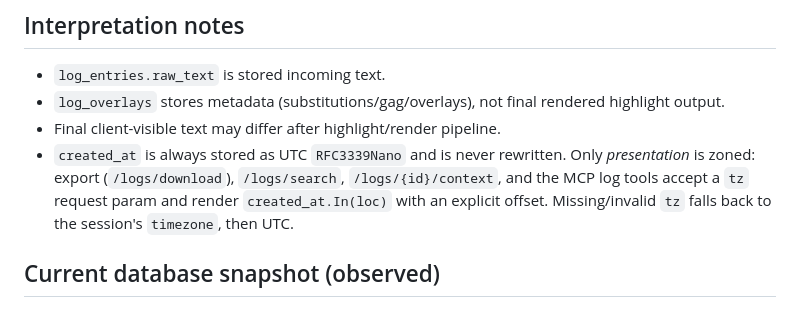
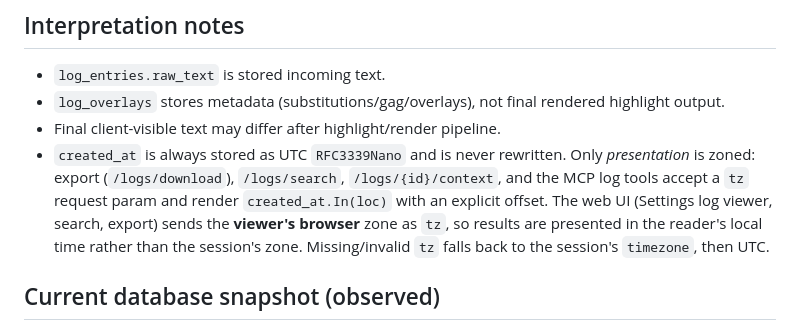
Before and after one commit to Ruslan/rubymud, a Markdown page: docs/agents/sqlite.md, the part around the change. GitHub-like rendering.

Commit message:
docs: note web UI sends the viewer's browser zone as the log tz param
Clarifies that search/export/context present timestamps in the reader's local
time, not the session zone (server fallback stays tz -> session -> UTC).

Claude-Session: https://claude.ai/code/session_017hDNoSWBd6YhBJgP67gBoC

```diff
--- a/docs/agents/sqlite.md
+++ b/docs/agents/sqlite.md
@@ -97,7 +97,7 @@ ORDER BY sp.order_index, sr.position, sr.id;
 - `log_entries.raw_text` is stored incoming text.
 - `log_overlays` stores metadata (substitutions/gag/overlays), not final rendered highlight output.
 - Final client-visible text may differ after highlight/render pipeline.
-- `created_at` is always stored as UTC `RFC3339Nano` and is never rewritten. Only *presentation* is zoned: export (`/logs/download`), `/logs/search`, `/logs/{id}/context`, and the MCP log tools accept a `tz` request param and render `created_at.In(loc)` with an explicit offset. Missing/invalid `tz` falls back to the session's `timezone`, then UTC.
+- `created_at` is always stored as UTC `RFC3339Nano` and is never rewritten. Only *presentation* is zoned: export (`/logs/download`), `/logs/search`, `/logs/{id}/context`, and the MCP log tools accept a `tz` request param and render `created_at.In(loc)` with an explicit offset. The web UI (Settings log viewer, search, export) sends the **viewer's browser** zone as `tz`, so results are presented in the reader's local time rather than the session's zone. Missing/invalid `tz` falls back to the session's `timezone`, then UTC.
 
 ## Current database snapshot (observed)
 
```
